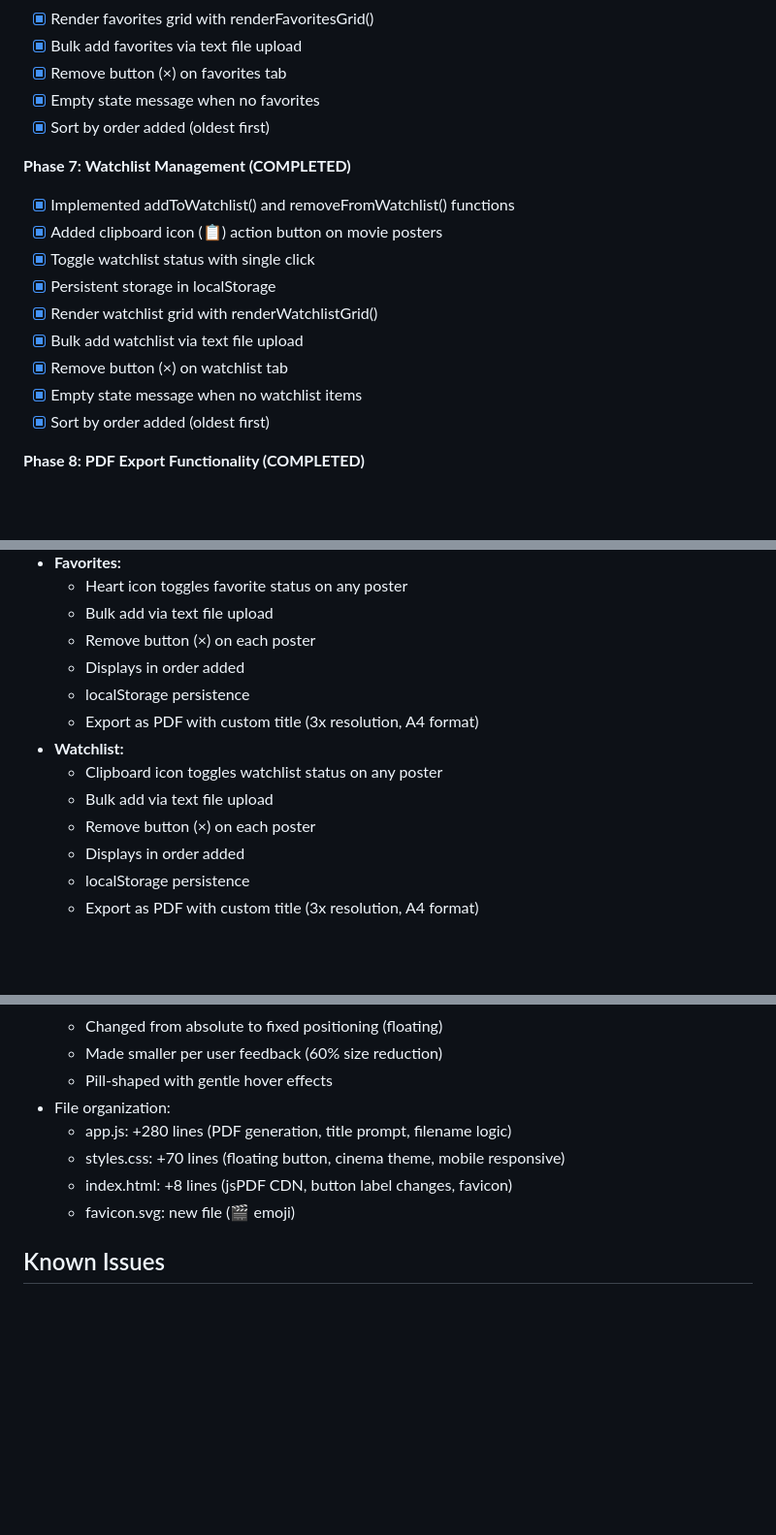
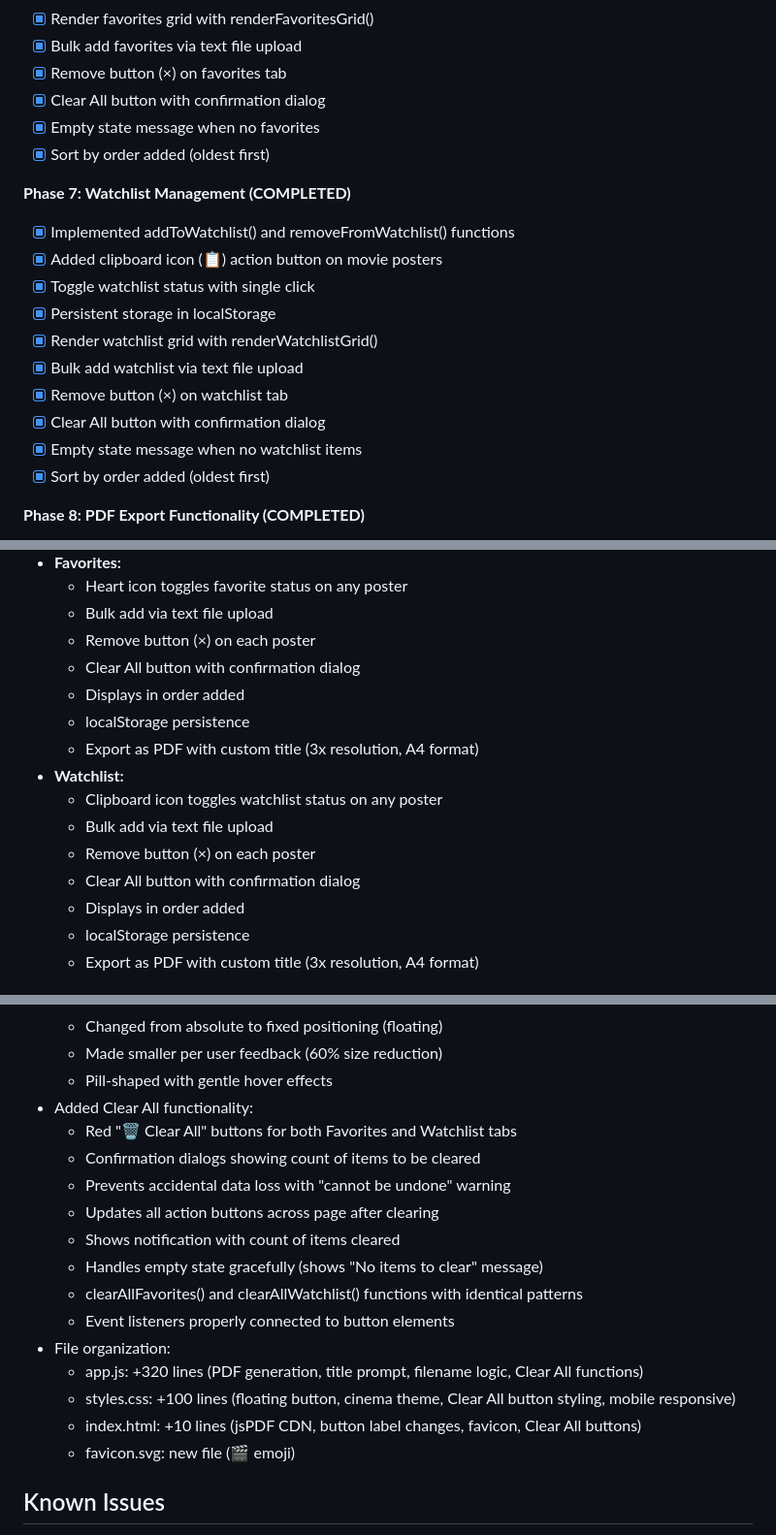
Before and after one commit to notAIbot/moviegrid, a Markdown page: CLAUDE.md, 3 parts joined by grey strips. Shown at 97% size. Rendered like a GitHub page; blank space fills up the shorter version.

Commit message:
Update documentation with Clear All functionality
- Add Clear All feature to Phase 6 & 7 completion lists
- Update Fully Functional Features for Favorites and Watchlist
- Add Session 6 learnings about Clear All implementation
- Update latest commits in Repository Status

🐵 Generated by humans (notAIbot) in partnership with robots (Claude Sonnet)

```diff
--- a/CLAUDE.md
+++ b/CLAUDE.md
@@ -90,6 +90,7 @@ Convert the existing BookGrid application (currently displays book covers) to Mo
 - [x] Render favorites grid with renderFavoritesGrid()
 - [x] Bulk add favorites via text file upload
 - [x] Remove button (×) on favorites tab
+- [x] Clear All button with confirmation dialog
 - [x] Empty state message when no favorites
 - [x] Sort by order added (oldest first)
 
@@ -101,6 +102,7 @@ Convert the existing BookGrid application (currently displays book covers) to Mo
 - [x] Render watchlist grid with renderWatchlistGrid()
 - [x] Bulk add watchlist via text file upload
 - [x] Remove button (×) on watchlist tab
+- [x] Clear All button with confirmation dialog
 - [x] Empty state message when no watchlist items
 - [x] Sort by order added (oldest first)
 
@@ -145,6 +147,7 @@ Convert the existing BookGrid application (currently displays book covers) to Mo
   - Heart icon toggles favorite status on any poster
   - Bulk add via text file upload
   - Remove button (×) on each poster
+  - Clear All button with confirmation dialog
   - Displays in order added
   - localStorage persistence
   - Export as PDF with custom title (3x resolution, A4 format)
@@ -152,6 +155,7 @@ Convert the existing BookGrid application (currently displays book covers) to Mo
   - Clipboard icon toggles watchlist status on any poster
   - Bulk add via text file upload
   - Remove button (×) on each poster
+  - Clear All button with confirmation dialog
   - Displays in order added
   - localStorage persistence
   - Export as PDF with custom title (3x resolution, A4 format)
@@ -495,10 +499,19 @@ const gridState = {
   - Changed from absolute to fixed positioning (floating)
   - Made smaller per user feedback (60% size reduction)
   - Pill-shaped with gentle hover effects
+- Added Clear All functionality:
+  - Red "🗑️ Clear All" buttons for both Favorites and Watchlist tabs
+  - Confirmation dialogs showing count of items to be cleared
+  - Prevents accidental data loss with "cannot be undone" warning
+  - Updates all action buttons across page after clearing
+  - Shows notification with count of items cleared
+  - Handles empty state gracefully (shows "No items to clear" message)
+  - clearAllFavorites() and clearAllWatchlist() functions with identical patterns
+  - Event listeners properly connected to button elements
 - File organization:
-  - app.js: +280 lines (PDF generation, title prompt, filename logic)
-  - styles.css: +70 lines (floating button, cinema theme, mobile responsive)
-  - index.html: +8 lines (jsPDF CDN, button label changes, favicon)
+  - app.js: +320 lines (PDF generation, title prompt, filename logic, Clear All functions)
+  - styles.css: +100 lines (floating button, cinema theme, Clear All button styling, mobile responsive)
+  - index.html: +10 lines (jsPDF CDN, button label changes, favicon, Clear All buttons)
   - favicon.svg: new file (🎬 emoji)
 
 ## Known Issues
```
Also changed, not shown: other parts of CLAUDE.md (+2 -2 lines).
